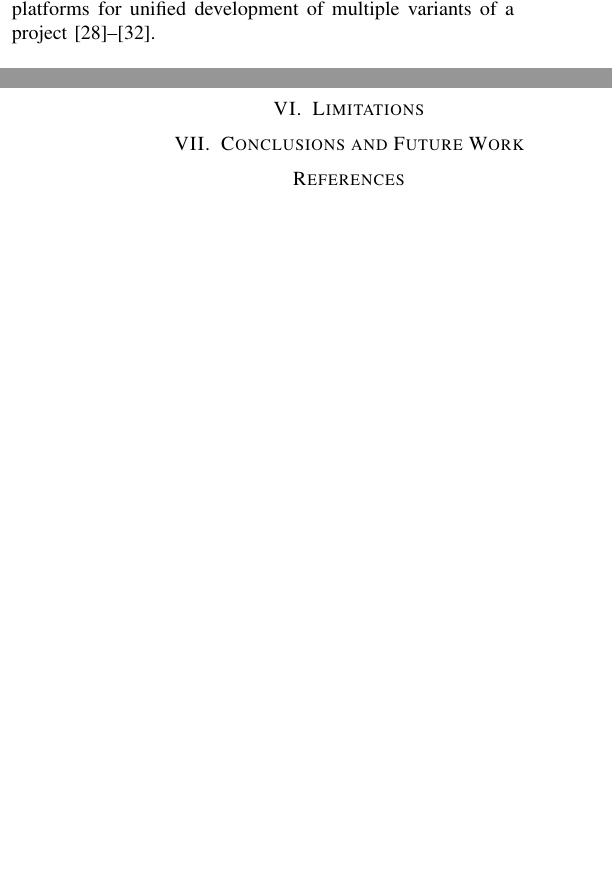
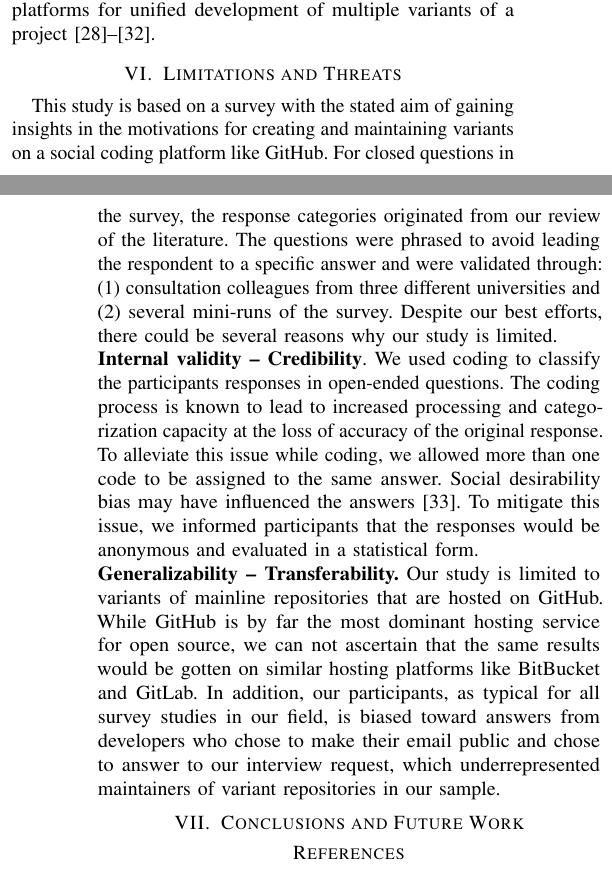
Before and after one commit to johnxu21/variants_motivations, a LaTeX paper (0main.tex, which reads 6threats_and_conclusion.tex): two parts of the columns of pages 10 and 11 of 12, joined at a grey line, cut so that both start at the same text, the shorter picture padded with empty space. Compiled offline with pdfLaTeX.

Commit message:
Limitations

```diff
--- a/6threats_and_conclusion.tex
+++ b/6threats_and_conclusion.tex
@@ -1,3 +1,13 @@
-\section{Limitations}
+\section{Limitations and Threats}
+This study is based on a survey with the stated aim of gaining insights
+in the motivations for creating and maintaining variants on a social coding platform like \gh.
+For closed questions in the survey, the response categories originated from our review of the literature.
+The questions were phrased to avoid leading the respondent to a specific answer and were validated through: (1) consultation colleagues from three different universities and (2) several mini-runs of the survey. Despite our best efforts, there could be several reasons why our study is limited.
+
+\noindent \textbf{Internal validity -- Credibility}. We used coding to classify the participants responses in open-ended questions. The coding process is known to lead to increased processing and categorization capacity at the loss of accuracy of the original response. To alleviate this issue while coding, we allowed more than one code to be assigned to the same answer.
+Social desirability bias may have influenced the answers~\cite{Furnham:1986}. To mitigate this issue, we informed participants that the responses would be anonymous and evaluated in a statistical form.
+
+\noindent \textbf{Generalizability – Transferability.} Our study is limited to variants of mainline repositories that are hosted on GitHub. While GitHub is by far the most dominant hosting service for open source, we can not ascertain that the same results would be gotten on similar hosting platforms like BitBucket and GitLab.
+In addition, our participants, as typical for all survey studies in our field, is biased toward answers from developers who chose to make their email public and chose to answer to our interview request, which underrepresented maintainers of variant repositories in our sample.
 
 \section{Conclusions and Future Work}
```
Also changed, not shown: biblio.bib (+10 -0 lines).
